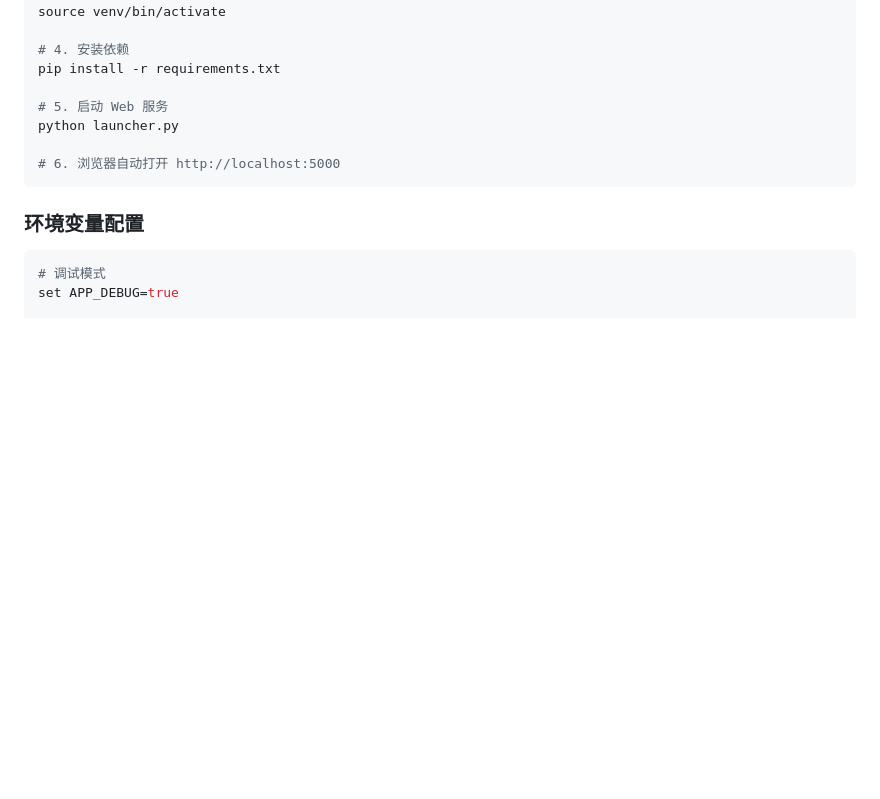
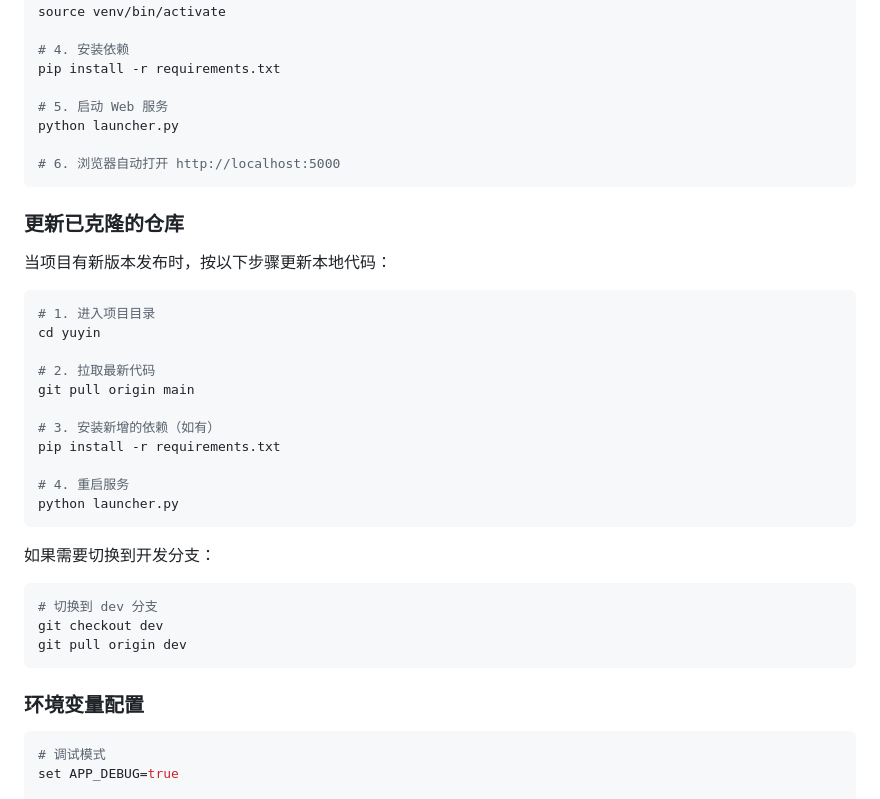
Before and after one commit to readant/Yuyin, a Markdown page: README.md, the part around the change. GitHub-like rendering; blank space fills up the shorter version.

Commit message:
docs: 添加更新已克隆仓库的说明

````diff
--- a/README.md
+++ b/README.md
@@ -215,6 +215,32 @@ python launcher.py
 # 6. 浏览器自动打开 http://localhost:5000
 ```
 
+### 更新已克隆的仓库
+
+当项目有新版本发布时，按以下步骤更新本地代码：
+
+```bash
+# 1. 进入项目目录
+cd yuyin
+
+# 2. 拉取最新代码
+git pull origin main
+
+# 3. 安装新增的依赖（如有）
+pip install -r requirements.txt
+
+# 4. 重启服务
+python launcher.py
+```
+
+如果需要切换到开发分支：
+
+```bash
+# 切换到 dev 分支
+git checkout dev
+git pull origin dev
+```
+
 ### 环境变量配置
 
 ```bash
````
